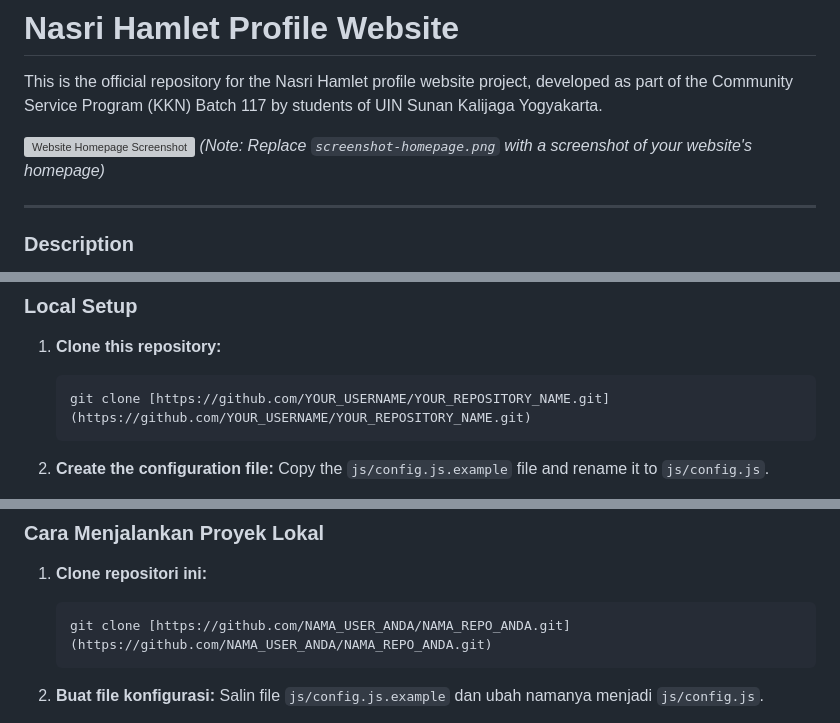
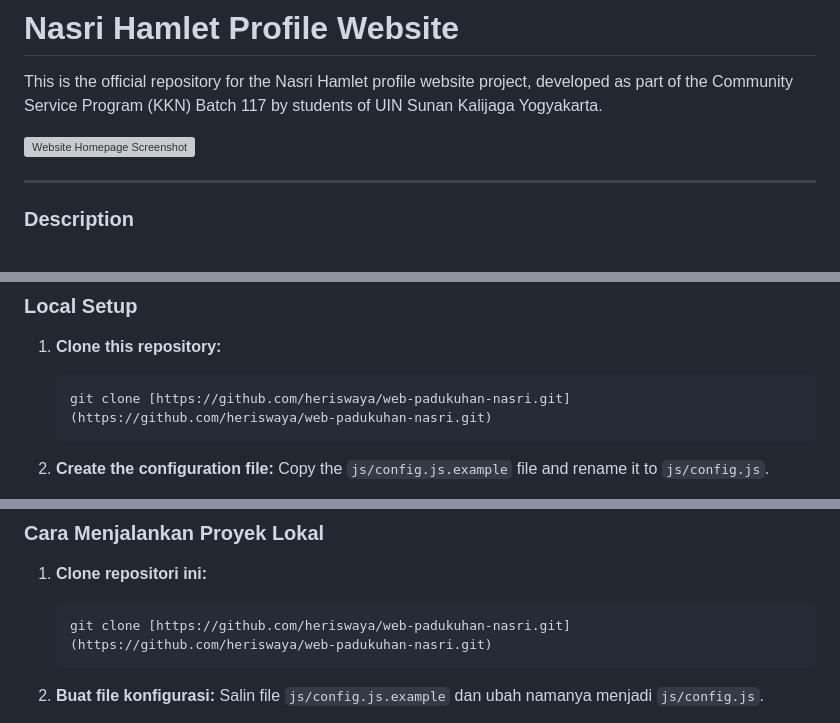
Before and after one commit to heriswaya/web-padukuhan-nasri, a Markdown page: README.md, 3 parts joined by grey strips. Rendered like a GitHub page; grey boxes are pictures that could not be loaded.

````diff
--- a/README.md
+++ b/README.md
@@ -3,7 +3,6 @@
 This is the official repository for the Nasri Hamlet profile website project, developed as part of the Community Service Program (KKN) Batch 117 by students of UIN Sunan Kalijaga Yogyakarta.
 
 ![Website Homepage Screenshot](images/screenshot-homepage.png)
-*(Note: Replace `screenshot-homepage.png` with a screenshot of your website's homepage)*
 
 ---
 
@@ -39,7 +38,7 @@ This website aims to digitize and publish information about Nasri Hamlet, locate
 
 1.  **Clone this repository:**
     ```bash
-    git clone [https://github.com/YOUR_USERNAME/YOUR_REPOSITORY_NAME.git](https://github.com/YOUR_USERNAME/YOUR_REPOSITORY_NAME.git)
+    git clone [https://github.com/heriswaya/web-padukuhan-nasri.git](https://github.com/heriswaya/web-padukuhan-nasri.git)
     ```
 2.  **Create the configuration file:**
     Copy the `js/config.js.example` file and rename it to `js/config.js`.
@@ -129,7 +127,7 @@ Website ini bertujuan untuk mendigitalkan dan mempublikasikan informasi mengenai
 
 1.  **Clone repositori ini:**
     ```bash
-    git clone [https://github.com/NAMA_USER_ANDA/NAMA_REPO_ANDA.git](https://github.com/NAMA_USER_ANDA/NAMA_REPO_ANDA.git)
+    git clone [https://github.com/heriswaya/web-padukuhan-nasri.git](https://github.com/heriswaya/web-padukuhan-nasri.git)
     ```
 2.  **Buat file konfigurasi:**
     Salin file `js/config.js.example` dan ubah namanya menjadi `js/config.js`.
````
Also changed, not shown: other parts of README.md (+0 -1 lines).
